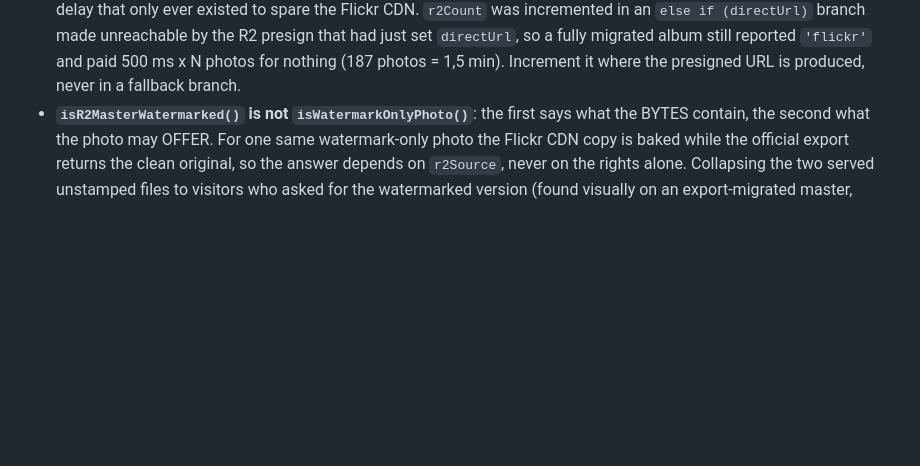
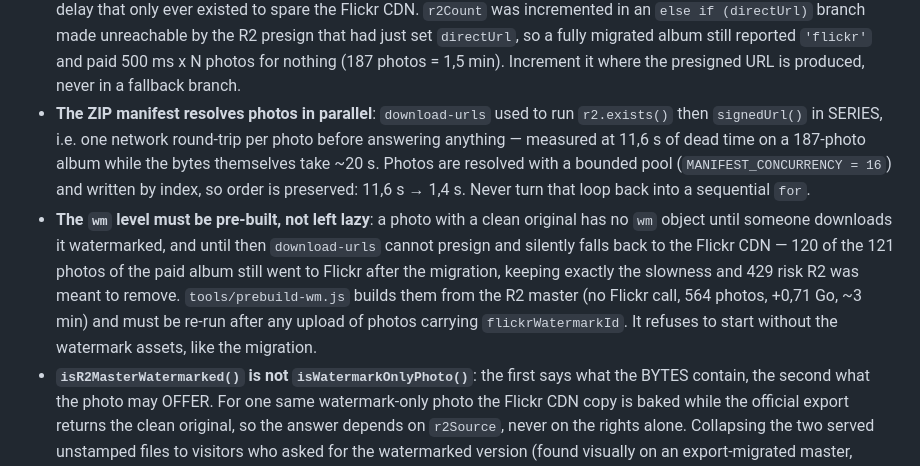
Before and after one commit to ms-comm/ms-comm.github.io, a Markdown page: AGENTS.md, the part around the change. Drawn GitHub-style; blank space fills up the shorter version.

```diff
--- a/AGENTS.md
+++ b/AGENTS.md
@@ -145,6 +145,8 @@ assets/data/translations.json  /admin  (SPA)
 - **R2 CORS**: both buckets allow `https://ms-comm.github.io` plus localhost, methods `GET`/`HEAD`. Without it the browser-side album ZIP cannot read a presigned master URL. The R2 API token cannot write this policy (`AccessDenied`); set it from the dashboard.
 - **Never re-watermark on download**: R2 serving picks `wm` for watermarked requests and `master` otherwise, except when `master` already carries a baked watermark, in which case it is served as-is for both modes.
 - **`download-urls` must count its R2 hits**: `source` drives the browser cadence — `'r2'` drops the 500 ms inter-photo delay that only ever existed to spare the Flickr CDN. `r2Count` was incremented in an `else if (directUrl)` branch made unreachable by the R2 presign that had just set `directUrl`, so a fully migrated album still reported `'flickr'` and paid 500 ms x N photos for nothing (187 photos = 1,5 min). Increment it where the presigned URL is produced, never in a fallback branch.
+- **The ZIP manifest resolves photos in parallel**: `download-urls` used to run `r2.exists()` then `signedUrl()` in SERIES, i.e. one network round-trip per photo before answering anything — measured at 11,6 s of dead time on a 187-photo album while the bytes themselves take ~20 s. Photos are resolved with a bounded pool (`MANIFEST_CONCURRENCY = 16`) and written by index, so order is preserved: 11,6 s → 1,4 s. Never turn that loop back into a sequential `for`.
+- **The `wm` level must be pre-built, not left lazy**: a photo with a clean original has no `wm` object until someone downloads it watermarked, and until then `download-urls` cannot presign and silently falls back to the Flickr CDN — 120 of the 121 photos of the paid album still went to Flickr after the migration, keeping exactly the slowness and 429 risk R2 was meant to remove. `tools/prebuild-wm.js` builds them from the R2 master (no Flickr call, 564 photos, +0,71 Go, ~3 min) and must be re-run after any upload of photos carrying `flickrWatermarkId`. It refuses to start without the watermark assets, like the migration.
 - **`isR2MasterWatermarked()` is not `isWatermarkOnlyPhoto()`**: the first says what the BYTES contain, the second what the photo may OFFER. For one same watermark-only photo the Flickr CDN copy is baked while the official export returns the clean original, so the answer depends on `r2Source`, never on the rights alone. Collapsing the two served unstamped files to visitors who asked for the watermarked version (found visually on an export-migrated master, 2026-09-02); `r2WatermarkOnly` must keep blocking the sans-filigrane exits either way.
 - **Fly.io VM size**: Production app should run on `shared-cpu-1x` with 512 MB RAM + 512 MB swap.
 - **Fly.io volume**: `/data` → `ms_comm_data`. Photos metadata in `db/`, originals (if saved locally) in `storage/originals/`.
```
Also changed, not shown: docs/server.md (+21 -0 lines).
